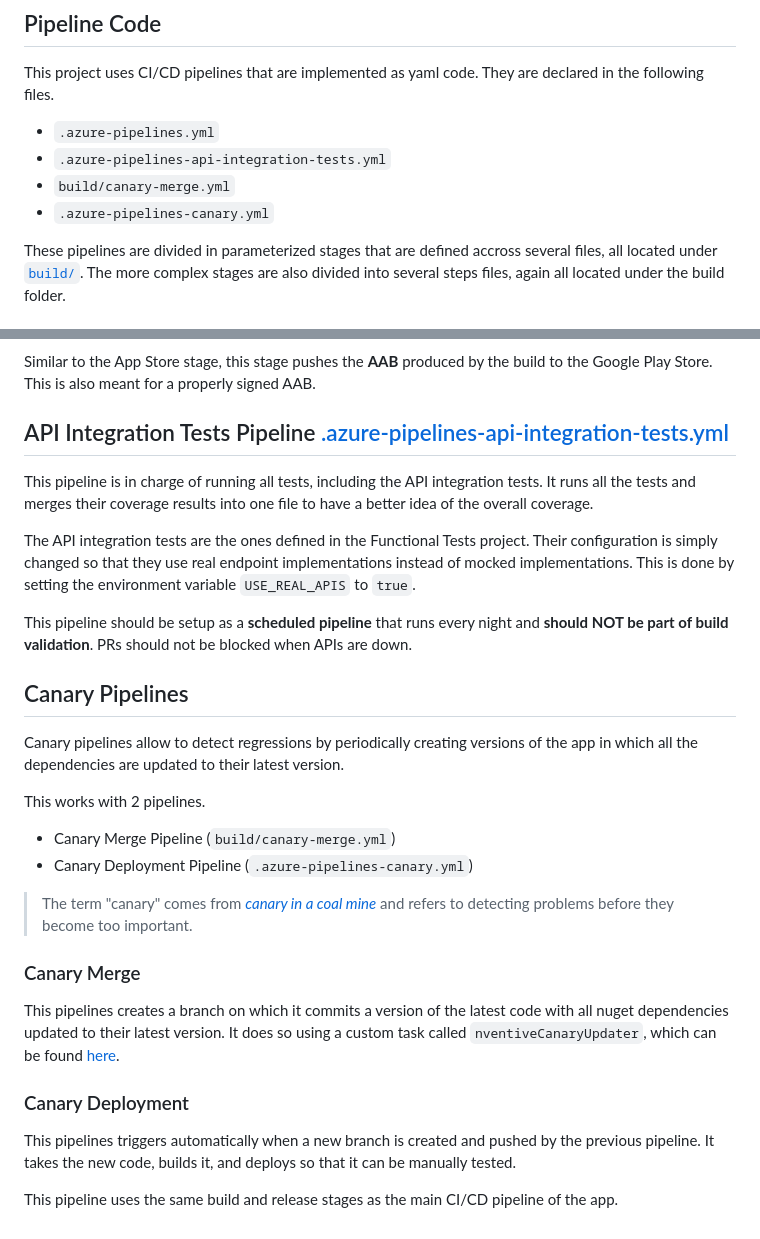
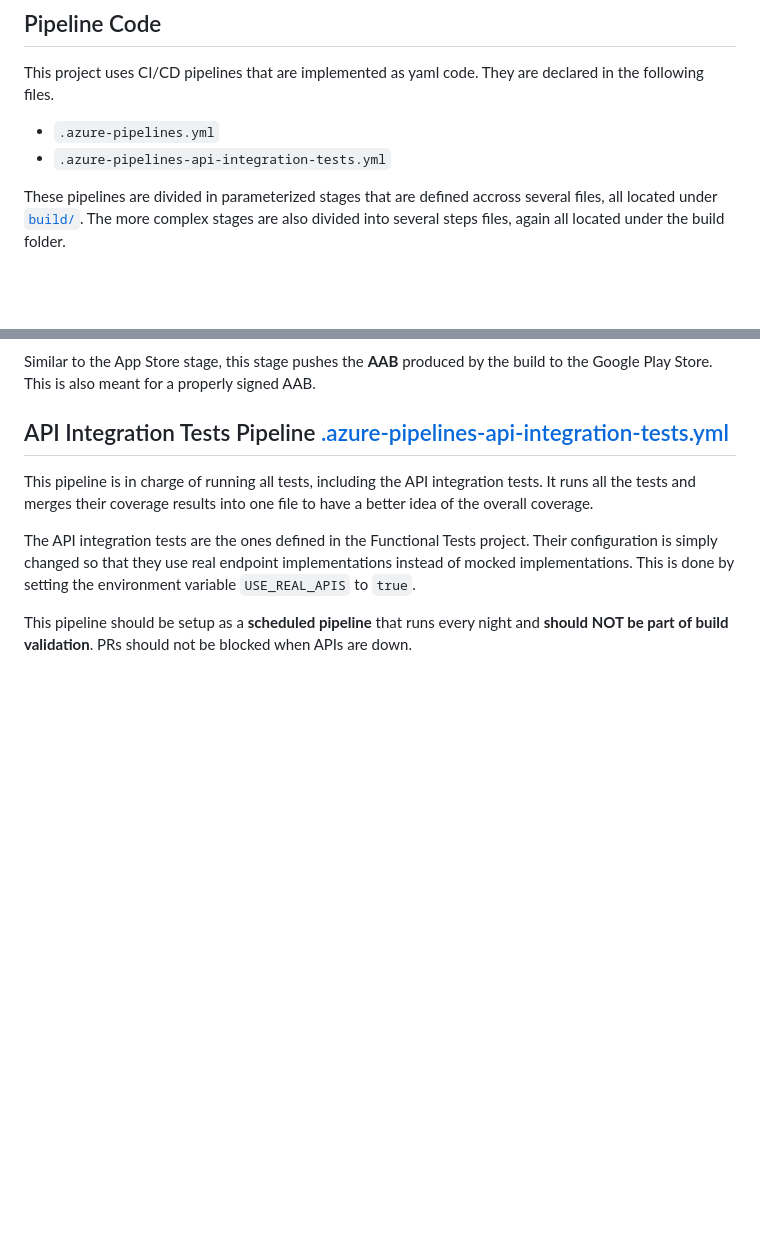
Before and after one commit to nventive/FlutterApplicationTemplate, a Markdown page: doc/AzurePipelines.md, 2 parts joined by grey strips. Drawn GitHub-style; blank space fills up the shorter version.

```diff
--- a/doc/AzurePipelines.md
+++ b/doc/AzurePipelines.md
@@ -5,8 +5,6 @@ This project uses CI/CD pipelines that are implemented as yaml code.
 They are declared in the following files.
 - `.azure-pipelines.yml`
 - `.azure-pipelines-api-integration-tests.yml`
-- `build/canary-merge.yml`
-- `.azure-pipelines-canary.yml`
 
 These pipelines are divided in parameterized stages that are defined accross several files, all located under [`build/`](build/).
 The more complex stages are also divided into several steps files, again all located under the build folder.
@@ -86,20 +84,3 @@ Their configuration is simply changed so that they use real endpoint implementat
 This is done by setting the environment variable `USE_REAL_APIS` to `true`.
 
 This pipeline should be setup as a **scheduled pipeline** that runs every night and **should NOT be part of build validation**. PRs should not be blocked when APIs are down.
-
-## Canary Pipelines
-Canary pipelines allow to detect regressions by periodically creating versions of the app in which all the dependencies are updated to their latest version.
-
-This works with 2 pipelines.
-- Canary Merge Pipeline (`build/canary-merge.yml`)
-- Canary Deployment Pipeline (`.azure-pipelines-canary.yml`)
-
-> The term "canary" comes from [_canary in a coal mine_](https://en.wikipedia.org/wiki/Sentinel_species#Historical_examples) and refers to detecting problems before they become too important.
-
-### Canary Merge
-This pipelines creates a branch on which it commits a version of the latest code with all nuget dependencies updated to their latest version. It does so using a custom task called `nventiveCanaryUpdater`, which can be found [here](https://github.com/nventive/nventive-Build-Tools/blob/master/overview.md#canary-updater).
-
-### Canary Deployment
-This pipelines triggers automatically when a new branch is created and pushed by the previous pipeline. It takes the new code, builds it, and deploys so that it can be manually tested.
-
-This pipeline uses the same build and release stages as the main CI/CD pipeline of the app.
```
Also changed, not shown: README.md (+5 -31 lines).
